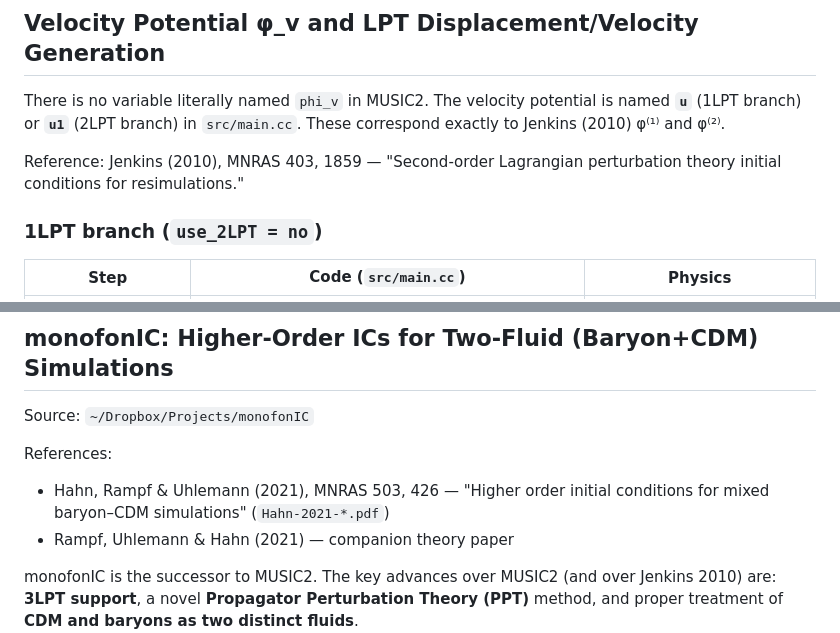
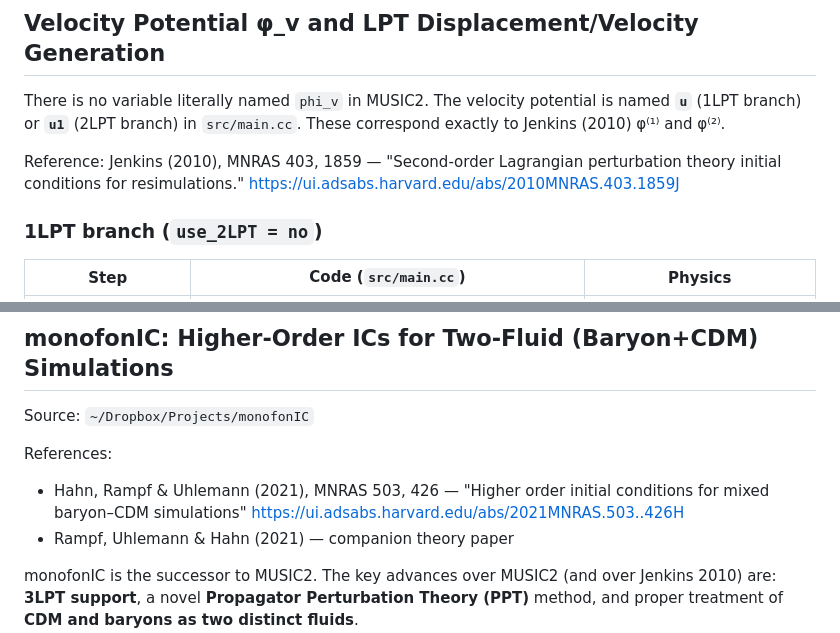
Before and after one commit to jeonggyukim/cosmo-sim, a Markdown page: MUSIC2_CLAUDE.md, 2 parts joined by grey strips. Rendered like a GitHub page.

Commit message:
MUSIC2_CLAUDE.md: add ADS URLs for Jenkins (2010) and Hahn (2021)
Co-Authored-By: Claude Sonnet 4.6 <noreply@anthropic.com>

```diff
--- a/MUSIC2_CLAUDE.md
+++ b/MUSIC2_CLAUDE.md
@@ -116,7 +116,7 @@ Likely a combination of:
 
 There is no variable literally named `phi_v` in MUSIC2. The velocity potential is named **`u`** (1LPT branch) or **`u1`** (2LPT branch) in `src/main.cc`. These correspond exactly to Jenkins (2010) φ⁽¹⁾ and φ⁽²⁾.
 
-Reference: Jenkins (2010), MNRAS 403, 1859 — "Second-order Lagrangian perturbation theory initial conditions for resimulations."
+Reference: Jenkins (2010), MNRAS 403, 1859 — "Second-order Lagrangian perturbation theory initial conditions for resimulations." https://ui.adsabs.harvard.edu/abs/2010MNRAS.403.1859J
 
 ### 1LPT branch (`use_2LPT = no`)
 
@@ -219,7 +219,7 @@ For the CLASS plugin (`src/plugins/transfer_CLASS.cc:279`), `compute()`:
 Source: `~/Dropbox/Projects/monofonIC`
 
 References:
-- Hahn, Rampf & Uhlemann (2021), MNRAS 503, 426 — "Higher order initial conditions for mixed baryon–CDM simulations" (`Hahn-2021-*.pdf`)
+- Hahn, Rampf & Uhlemann (2021), MNRAS 503, 426 — "Higher order initial conditions for mixed baryon–CDM simulations" https://ui.adsabs.harvard.edu/abs/2021MNRAS.503..426H
 - Rampf, Uhlemann & Hahn (2021) — companion theory paper
 
 monofonIC is the successor to MUSIC2. The key advances over MUSIC2 (and over Jenkins 2010) are: **3LPT support**, a novel **Propagator Perturbation Theory (PPT)** method, and proper treatment of **CDM and baryons as two distinct fluids**.
```
